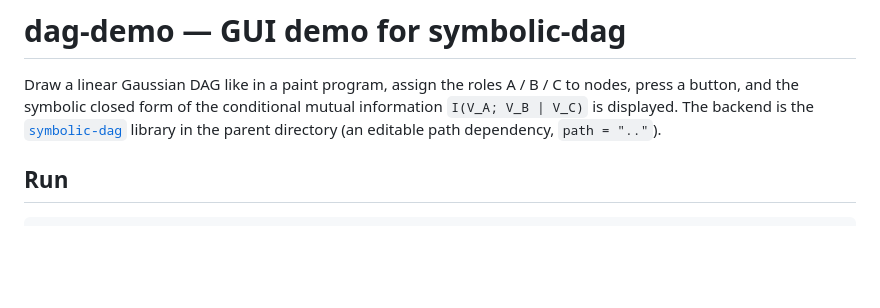
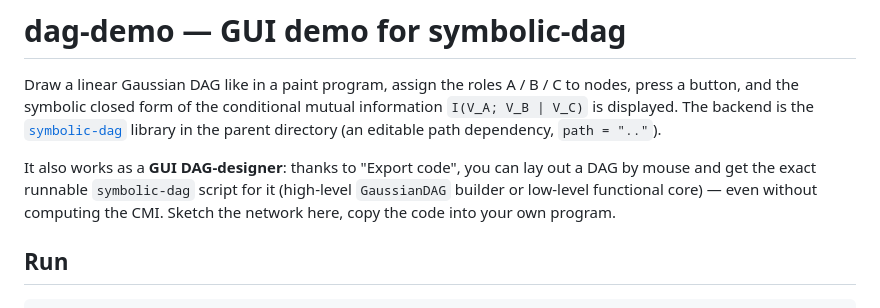
Before and after one commit to wadayama/symbolic-dag, a Markdown page: demo/README.md, the part around the change. GitHub-like rendering; blank space fills up the shorter version.

```diff
--- a/demo/README.md
+++ b/demo/README.md
@@ -5,6 +5,11 @@ nodes, press a button, and the symbolic closed form of the conditional mutual
 information `I(V_A; V_B | V_C)` is displayed. The backend is the
 [`symbolic-dag`](../README.md) library in the parent directory (an editable path
 dependency, `path = ".."`).
+
+It also works as a **GUI DAG-designer**: thanks to "Export code", you can lay out
+a DAG by mouse and get the exact runnable `symbolic-dag` script for it (high-level
+`GaussianDAG` builder or low-level functional core) — even without computing the
+CMI. Sketch the network here, copy the code into your own program.
 
 ## Run
 
```
Also changed, not shown: README.md (+8 -2 lines).
